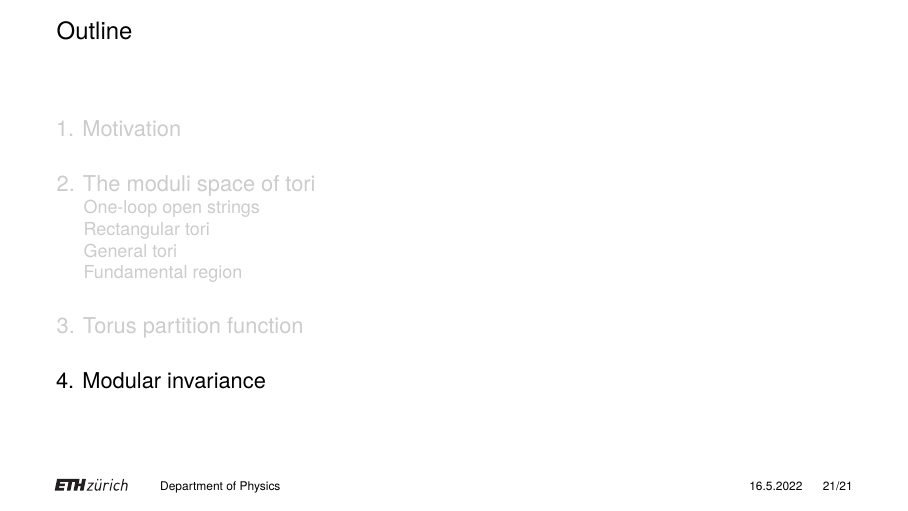
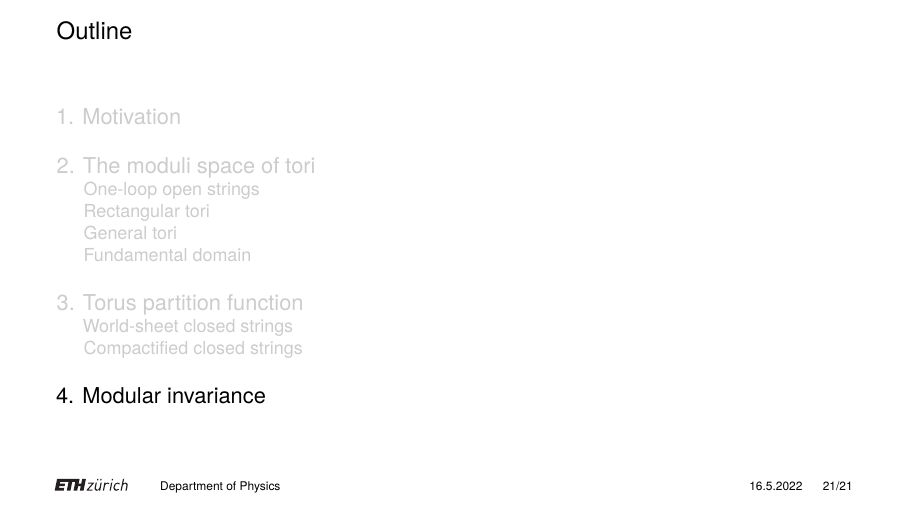
Before and after one commit to OTPS3141/ETH-pres, LaTeX slides (sample.tex): page 22 of 22. Compiled offline with pdfLaTeX.

Commit message:
update pres

```diff
--- a/sample.tex
+++ b/sample.tex
@@ -322,7 +322,8 @@
 
 \section{Torus partition function}
 
-
+\subsection{World-sheet closed strings}
+\subsection{Compactified closed strings}
 
 \section{Modular invariance}
 
```
Also changed, not shown: sample.pdf, sample.tex (2 more changed lines), 1 other file.
